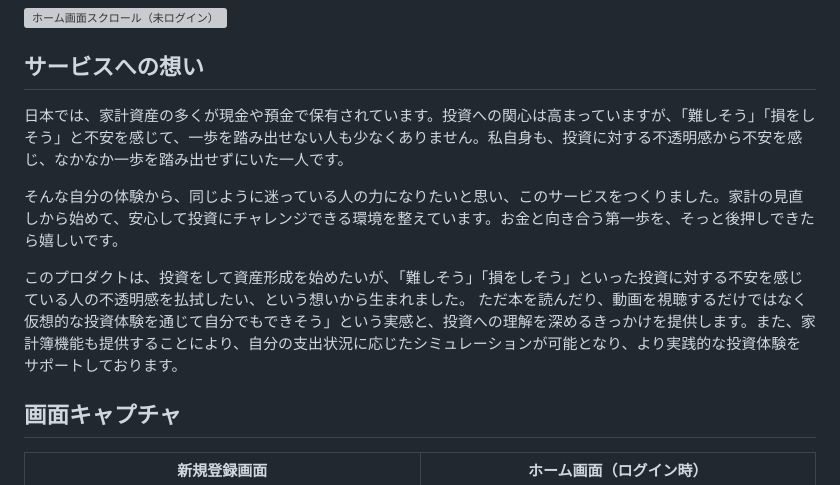
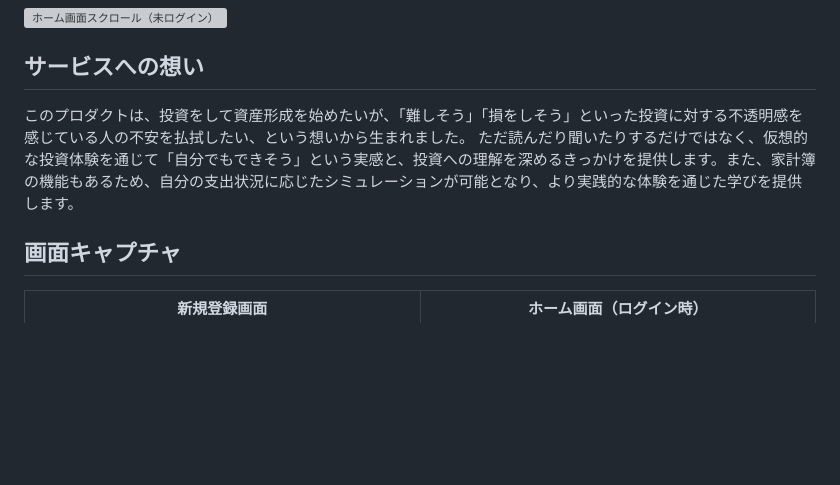
Before and after one commit to poppuko-n/MoneyManagement, a Markdown page: README.md, the part around the change. Rendered like a GitHub page; blank space fills up the shorter version; grey boxes are pictures that could not be loaded.

Commit message:
docs: サービスへの想いの修正前の文章を削除

```diff
--- a/README.md
+++ b/README.md
@@ -8,13 +8,8 @@ https://moneymanagement.jp/
 
 
 ## サービスへの想い
-日本では、家計資産の多くが現金や預金で保有されています。投資への関心は高まっていますが、「難しそう」「損をしそう」と不安を感じて、一歩を踏み出せない人も少なくありません。私自身も、投資に対する不透明感から不安を感じ、なかなか一歩を踏み出せずにいた一人です。
-
-そんな自分の体験から、同じように迷っている人の力になりたいと思い、このサービスをつくりました。家計の見直しから始めて、安心して投資にチャレンジできる環境を整えています。お金と向き合う第一歩を、そっと後押しできたら嬉しいです。
-
-このプロダクトは、投資をして資産形成を始めたいが、「難しそう」「損をしそう」といった投資に対する不安を感じている人の不透明感を払拭したい、という想いから生まれました。
-ただ本を読んだり、動画を視聴するだけではなく仮想的な投資体験を通じて自分でもできそう」という実感と、投資への理解を深めるきっかけを提供します。また、家計簿機能も提供することにより、自分の支出状況に応じたシミュレーションが可能となり、より実践的な投資体験をサポートしております。
-
+このプロダクトは、投資をして資産形成を始めたいが、「難しそう」「損をしそう」といった投資に対する不透明感を感じている人の不安を払拭したい、という想いから生まれました。
+ただ読んだり聞いたりするだけではなく、仮想的な投資体験を通じて「自分でもできそう」という実感と、投資への理解を深めるきっかけを提供します。また、家計簿の機能もあるため、自分の支出状況に応じたシミュレーションが可能となり、より実践的な体験を通じた学びを提供します。
 
 ## 画面キャプチャ
 
```
